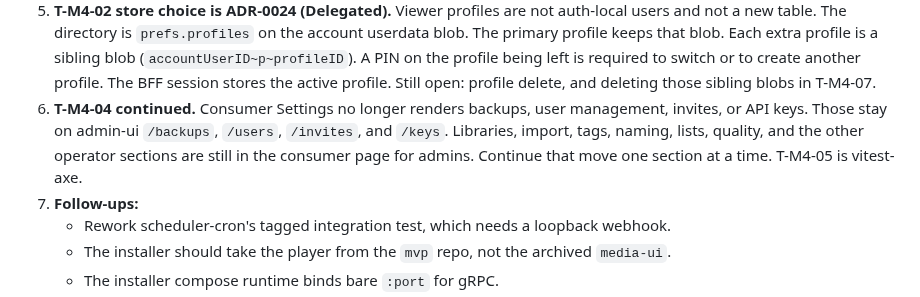
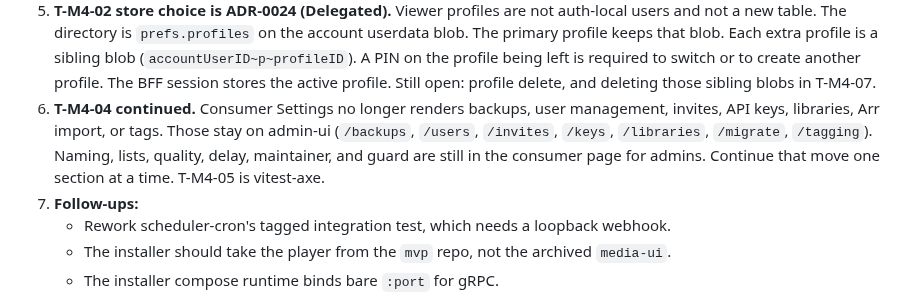
Before and after one commit to Muxcore-Media/umbrella, a Markdown page: MASTER-ROADMAP.md, the part around the change. Drawn GitHub-style.

Commit message:
docs: note libraries, import, and tags left consumer Settings
FR-ADM-010 stays partial. admin-ui still owns those operator pages.

Co-authored-by: zemdregon <zemdregon@users.noreply.github.com>

```diff
--- a/MASTER-ROADMAP.md
+++ b/MASTER-ROADMAP.md
@@ -330,7 +330,7 @@ Checks **actually run** (not proposed). Environment: `claude-workstation` contai
 3. **T-M4-01 movie and TV browse plus playback are enforced** from catalog genres and `content_rating`. Kids mode with no ceiling uses PG. Unknown ratings stay visible. Library search uses `GET /api/movies` and `GET /api/tv`. `/stream/movies/` uses `GetMovie`. `/stream/tv/` uses `LookupEpisodeByID` (media-tvshows v0.1.22). A missing catalog row is blocked. Caller `tags` / `parental_rating` apply only when that catalog client is not configured. Still open: remote `/api/search` (request-media discover) has no certification or genre names, and other media types are not covered. TMDB details still do not supply a certification, so `content_rating` stays empty until Add or the admin metadata map sets it. Assumption: genre blocking is the check that applies to existing libraries; the rating ceiling applies once `content_rating` is stored. Filling ratings from TMDB is blocked on a metadata certification field that does not exist.
 4. **T-M4-03 is done** (media-ui-app `2c93ce0`): Cast and AirPlay are not rendered when the browser API is absent. FR-PLAY-009 is Impl.
 5. **T-M4-02 store choice is ADR-0024 (Delegated).** Viewer profiles are not auth-local users and not a new table. The directory is `prefs.profiles` on the account userdata blob. The primary profile keeps that blob. Each extra profile is a sibling blob (`accountUserID~p~profileID`). A PIN on the profile being left is required to switch or to create another profile. The BFF session stores the active profile. Still open: profile delete, and deleting those sibling blobs in T-M4-07.
-6. **T-M4-04 continued.** Consumer Settings no longer renders backups, user management, invites, or API keys. Those stay on admin-ui `/backups`, `/users`, `/invites`, and `/keys`. Libraries, import, tags, naming, lists, quality, and the other operator sections are still in the consumer page for admins. Continue that move one section at a time. T-M4-05 is vitest-axe.
+6. **T-M4-04 continued.** Consumer Settings no longer renders backups, user management, invites, API keys, libraries, Arr import, or tags. Those stay on admin-ui (`/backups`, `/users`, `/invites`, `/keys`, `/libraries`, `/migrate`, `/tagging`). Naming, lists, quality, delay, maintainer, and guard are still in the consumer page for admins. Continue that move one section at a time. T-M4-05 is vitest-axe.
 6. **Follow-ups:**
    - Rework scheduler-cron's tagged integration test, which needs a loopback webhook.
    - The installer should take the player from the `mvp` repo, not the archived `media-ui`.
```
Also changed, not shown: docs/specs/SRS.md (+1 -1 lines).
